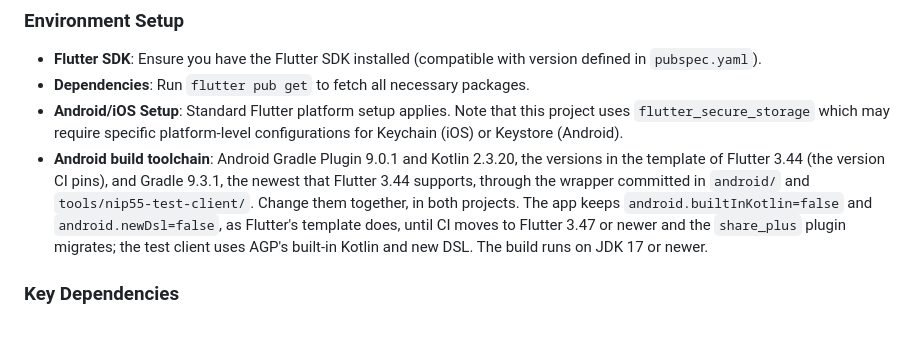
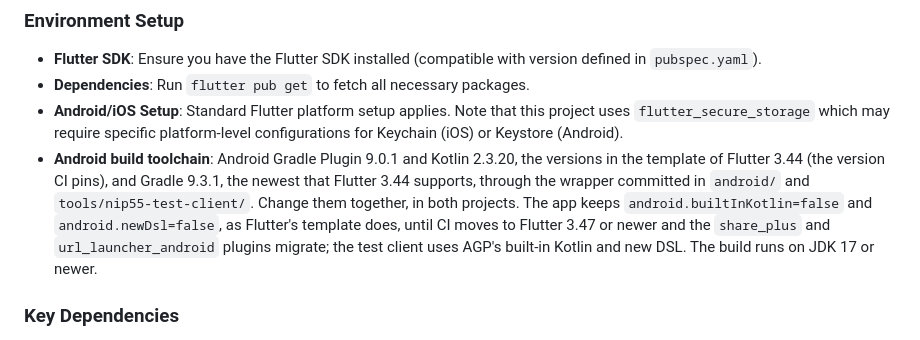
Before and after one commit to diogel-io/symudol, a Markdown page: AGENTS.md, the part around the change. Drawn GitHub-style.

Commit message:
docs(agents): name both plugins the app's AGP 9 flags wait on
share_plus and url_launcher_android both use AGP's old DSL, as
android/gradle.properties says (#150).

Co-Authored-By: Claude Opus 5.5 <noreply@anthropic.com>

```diff
--- a/AGENTS.md
+++ b/AGENTS.md
@@ -8,7 +8,7 @@ This document provides project-specific information for advanced developers work
 - **Flutter SDK**: Ensure you have the Flutter SDK installed (compatible with version defined in `pubspec.yaml`).
 - **Dependencies**: Run `flutter pub get` to fetch all necessary packages.
 - **Android/iOS Setup**: Standard Flutter platform setup applies. Note that this project uses `flutter_secure_storage` which may require specific platform-level configurations for Keychain (iOS) or Keystore (Android).
-- **Android build toolchain**: Android Gradle Plugin 9.0.1 and Kotlin 2.3.20, the versions in the template of Flutter 3.44 (the version CI pins), and Gradle 9.3.1, the newest that Flutter 3.44 supports, through the wrapper committed in `android/` and `tools/nip55-test-client/`. Change them together, in both projects. The app keeps `android.builtInKotlin=false` and `android.newDsl=false`, as Flutter's template does, until CI moves to Flutter 3.47 or newer and the `share_plus` plugin migrates; the test client uses AGP's built-in Kotlin and new DSL. The build runs on JDK 17 or newer.
+- **Android build toolchain**: Android Gradle Plugin 9.0.1 and Kotlin 2.3.20, the versions in the template of Flutter 3.44 (the version CI pins), and Gradle 9.3.1, the newest that Flutter 3.44 supports, through the wrapper committed in `android/` and `tools/nip55-test-client/`. Change them together, in both projects. The app keeps `android.builtInKotlin=false` and `android.newDsl=false`, as Flutter's template does, until CI moves to Flutter 3.47 or newer and the `share_plus` and `url_launcher_android` plugins migrate; the test client uses AGP's built-in Kotlin and new DSL. The build runs on JDK 17 or newer.
 
 ### Key Dependencies
 - **Riverpod**: Used for state management and dependency injection.
```
